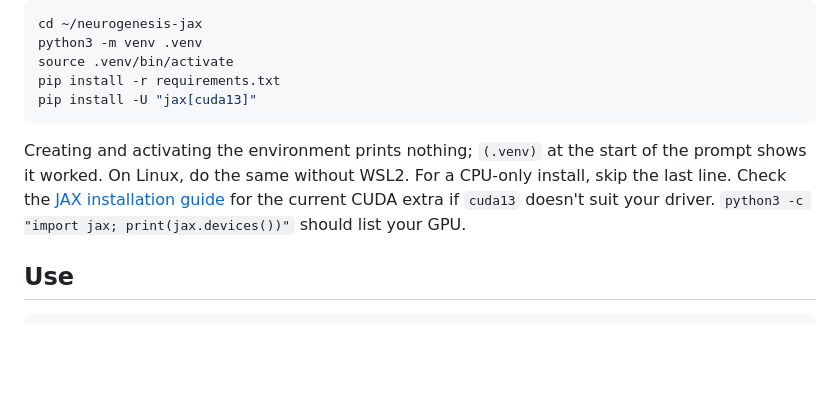
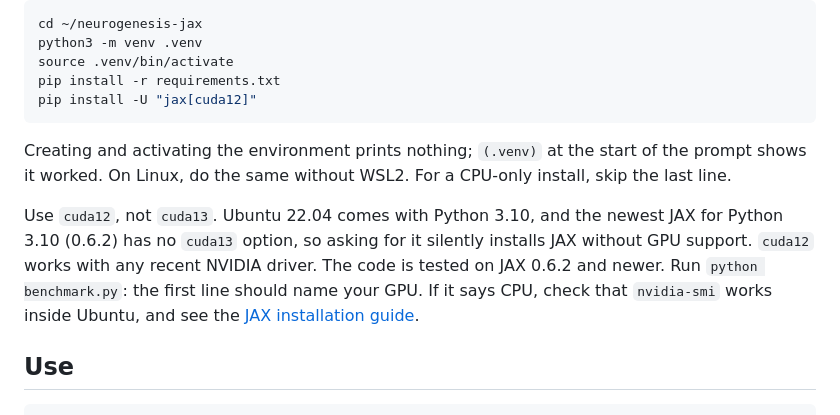
Before and after one commit to jlpt/GeneralClaude, a Markdown page: neurogenesis-jax/README.md, the part around the change. GitHub-like rendering; blank space fills up the shorter version.

Commit message:
Install JAX with cuda12 so the GPU works on Python 3.10
Ubuntu 22.04 ships Python 3.10, whose newest JAX (0.6.2) has no cuda13
extra, so the old instruction silently installed a CPU-only JAX. The
README now uses jax[cuda12] and says why; the code is checked to run on
JAX 0.6.2.

Co-Authored-By: Claude Opus 5.5 <noreply@anthropic.com>
Claude-Session: https://claude.ai/code/session_01Jb6ZTi7iwcHCD78vpBGoj5

````diff
--- a/neurogenesis-jax/README.md
+++ b/neurogenesis-jax/README.md
@@ -23,13 +23,17 @@ cd ~/neurogenesis-jax
 python3 -m venv .venv
 source .venv/bin/activate
 pip install -r requirements.txt
-pip install -U "jax[cuda13]"
+pip install -U "jax[cuda12]"
 ```
 
 Creating and activating the environment prints nothing; `(.venv)` at the start of the prompt shows
-it worked. On Linux, do the same without WSL2. For a CPU-only install, skip the last line. Check the
-[JAX installation guide](https://docs.jax.dev/en/latest/installation.html) for the current CUDA extra if
-`cuda13` doesn't suit your driver. `python3 -c "import jax; print(jax.devices())"` should list your GPU.
+it worked. On Linux, do the same without WSL2. For a CPU-only install, skip the last line.
+
+Use `cuda12`, not `cuda13`. Ubuntu 22.04 comes with Python 3.10, and the newest JAX for Python 3.10
+(0.6.2) has no `cuda13` option, so asking for it silently installs JAX without GPU support. `cuda12`
+works with any recent NVIDIA driver. The code is tested on JAX 0.6.2 and newer. Run `python benchmark.py`:
+the first line should name your GPU. If it says CPU, check that `nvidia-smi` works inside Ubuntu, and see
+the [JAX installation guide](https://docs.jax.dev/en/latest/installation.html).
 
 ## Use
 
````
